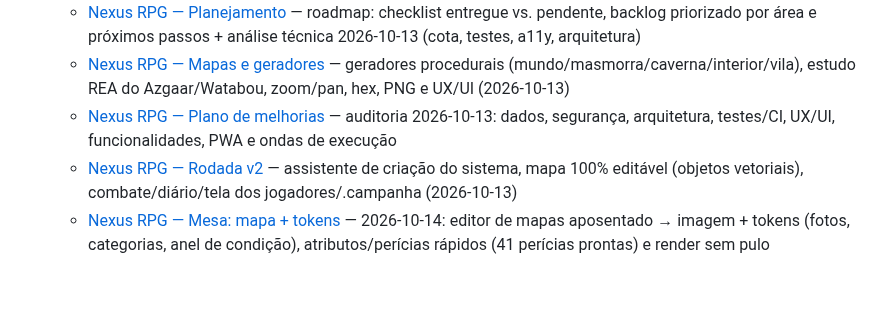
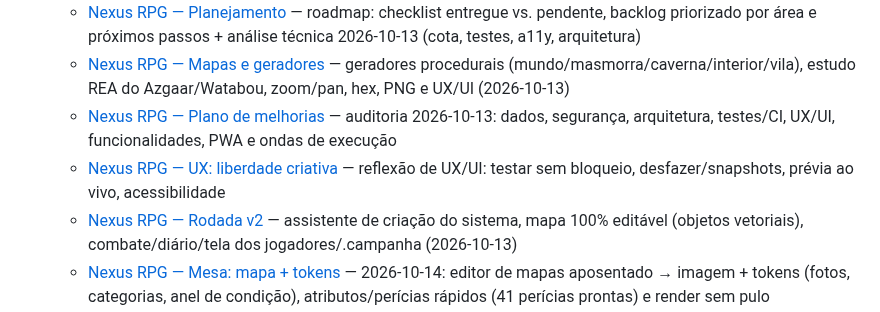
Before and after one commit to VitorTozeti/Obsidian-vitor, a Markdown page: _INDEX.md, the part around the change. Rendered like a GitHub page; blank space fills up the shorter version.

Commit message:
docs(nexus-rpg): reflexão de UX — liberdade criativa com rede de proteção
Co-Authored-By: Claude Opus 5.5 <noreply@anthropic.com>

```diff
--- a/_INDEX.md
+++ b/_INDEX.md
@@ -36,6 +36,7 @@
   - [Nexus RPG — Planejamento](projetos/nexus-rpg/nexus-rpg-planejamento.md) — roadmap: checklist entregue vs. pendente, backlog priorizado por área e próximos passos + análise técnica 2026-10-13 (cota, testes, a11y, arquitetura)
   - [Nexus RPG — Mapas e geradores](projetos/nexus-rpg/nexus-rpg-mapas-geradores.md) — geradores procedurais (mundo/masmorra/caverna/interior/vila), estudo REA do Azgaar/Watabou, zoom/pan, hex, PNG e UX/UI (2026-10-13)
   - [Nexus RPG — Plano de melhorias](projetos/nexus-rpg/nexus-rpg-plano-melhorias.md) — auditoria 2026-10-13: dados, segurança, arquitetura, testes/CI, UX/UI, funcionalidades, PWA e ondas de execução
+  - [Nexus RPG — UX: liberdade criativa](projetos/nexus-rpg/nexus-rpg-ux-liberdade.md) — reflexão de UX/UI: testar sem bloqueio, desfazer/snapshots, prévia ao vivo, acessibilidade
   - [Nexus RPG — Rodada v2](projetos/nexus-rpg/nexus-rpg-v2-sistema-mapa-campanha.md) — assistente de criação do sistema, mapa 100% editável (objetos vetoriais), combate/diário/tela dos jogadores/.campanha (2026-10-13)
   - [Nexus RPG — Mesa: mapa + tokens](projetos/nexus-rpg/nexus-rpg-mesa-tokens.md) — 2026-10-14: editor de mapas aposentado → imagem + tokens (fotos, categorias, anel de condição), atributos/perícias rápidos (41 perícias prontas) e render sem pulo
 - [Role SP no trilho](projetos/role-sp/role-sp.md) — mapa interativo das linhas de metrô, trem e monotrilho de SP com pontos turísticos, culturais e integração de ônibus via OpenStreetMap
```
Also changed, not shown: projetos/nexus-rpg/nexus-rpg-ux-liberdade.md (added, +54 -0 lines), projetos/nexus-rpg/nexus-rpg.md (+1 -0 lines).
